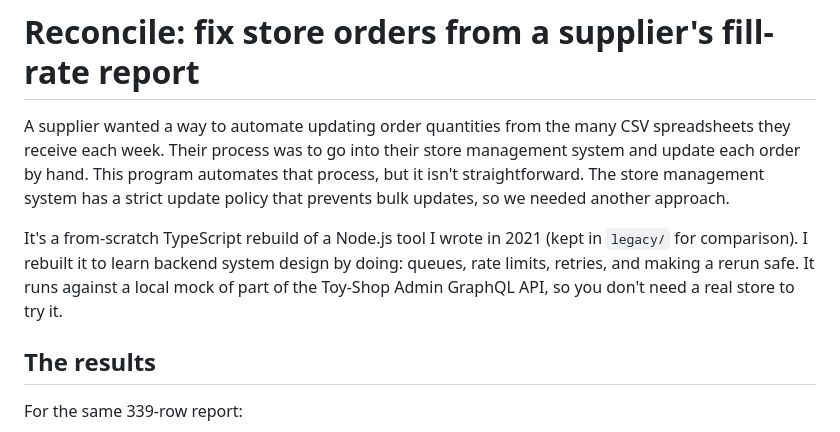
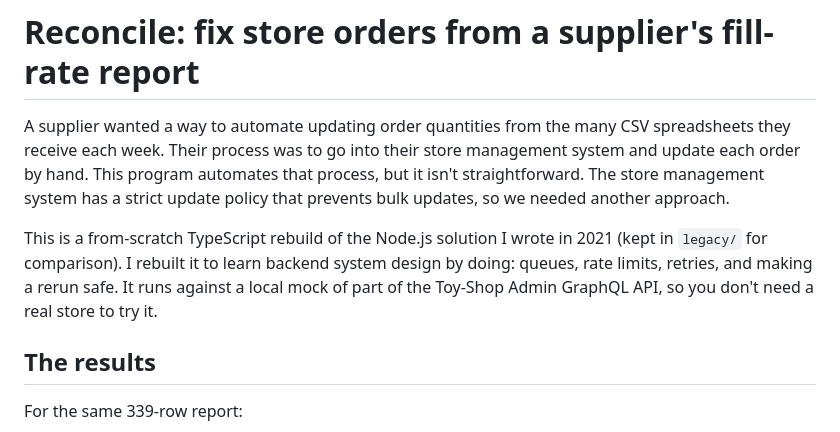
Before and after one commit to ptums/reconcile-toy-order-fill-rate, a Markdown page: README.md, the part around the change. Drawn GitHub-style.

Commit message:
Fix wording in README about TypeScript rebuild
Corrected the phrasing for clarity in the README.

```diff
--- a/README.md
+++ b/README.md
@@ -2,7 +2,7 @@
 
 A supplier wanted a way to automate updating order quantities from the many CSV spreadsheets they receive each week. Their process was to go into their store management system and update each order by hand. This program automates that process, but it isn't straightforward. The store management system has a strict update policy that prevents bulk updates, so we needed another approach.
 
-It's a from-scratch TypeScript rebuild of a Node.js tool I wrote in 2021 (kept in `legacy/` for comparison). I rebuilt it to learn backend system design by doing: queues, rate limits, retries, and making a rerun safe. It runs against a local mock of part of the Toy-Shop Admin GraphQL API, so you don't need a real store to try it.
+This is a from-scratch TypeScript rebuild of the Node.js solution I wrote in 2021 (kept in `legacy/` for comparison). I rebuilt it to learn backend system design by doing: queues, rate limits, retries, and making a rerun safe. It runs against a local mock of part of the Toy-Shop Admin GraphQL API, so you don't need a real store to try it.
 
 ## The results
 
```
